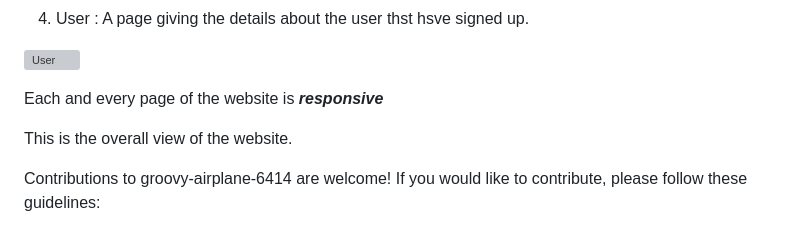
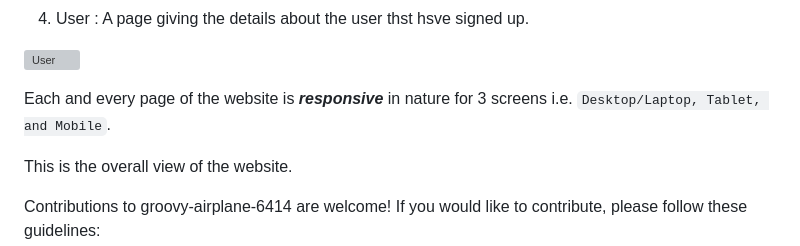
Before and after one commit to nikhil-pillare/GULMOHAR-flower_shop, a Markdown page: README.md, the part around the change. Rendered like a GitHub page; grey boxes are pictures that could not be loaded.

```diff
--- a/README.md
+++ b/README.md
@@ -106,7 +106,7 @@ In admin page we have functionality like:-
 
 ![User](https://user-images.githubusercontent.com/113030961/229379479-ca5c61b1-b319-49fb-ae5f-05fc85686ab3.JPG)
 
-Each and every page of the website  is ***responsive***
+Each and every page of the website  is ***responsive*** in nature for 3 screens i.e. `Desktop/Laptop, Tablet, and Mobile`.
 
 This is the overall view of the website.
 
```
